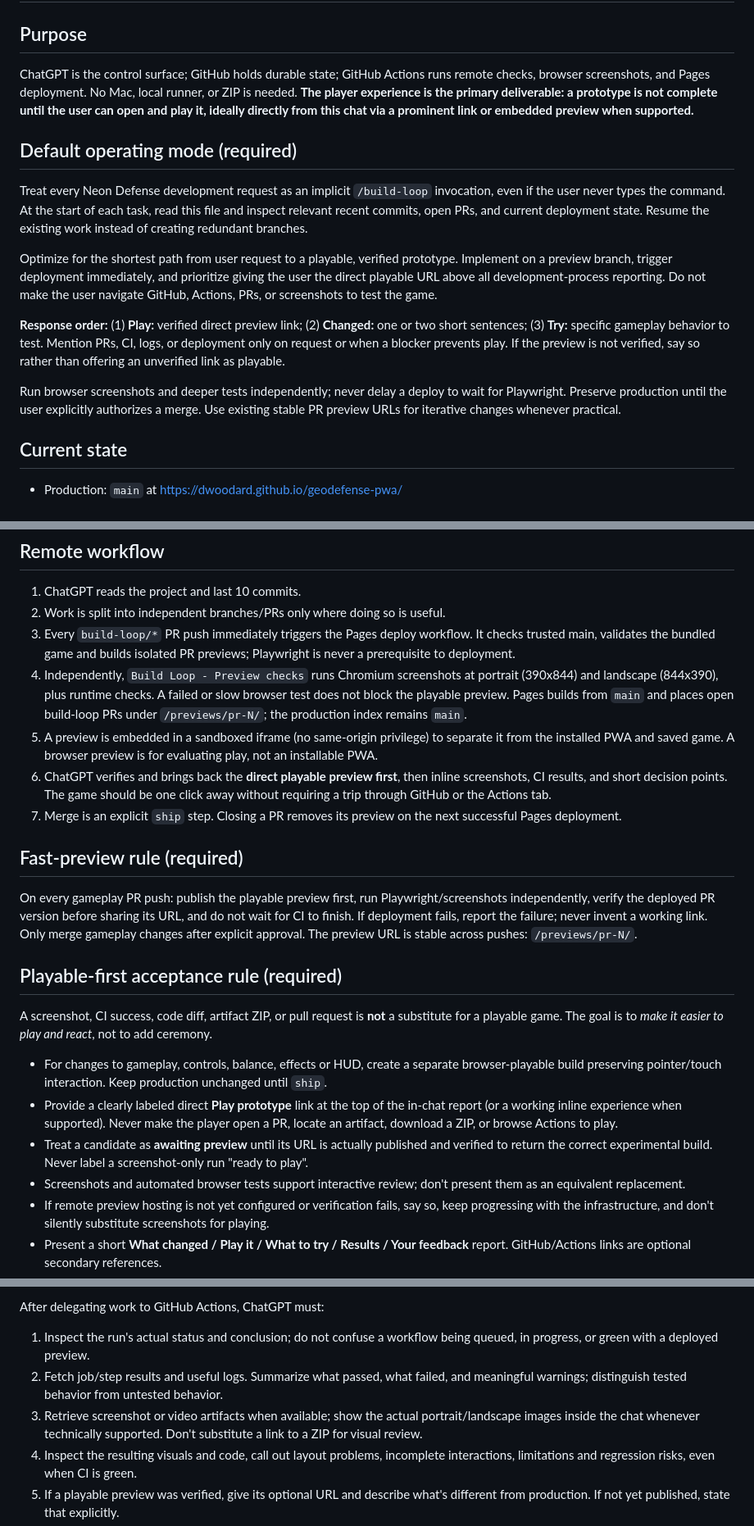
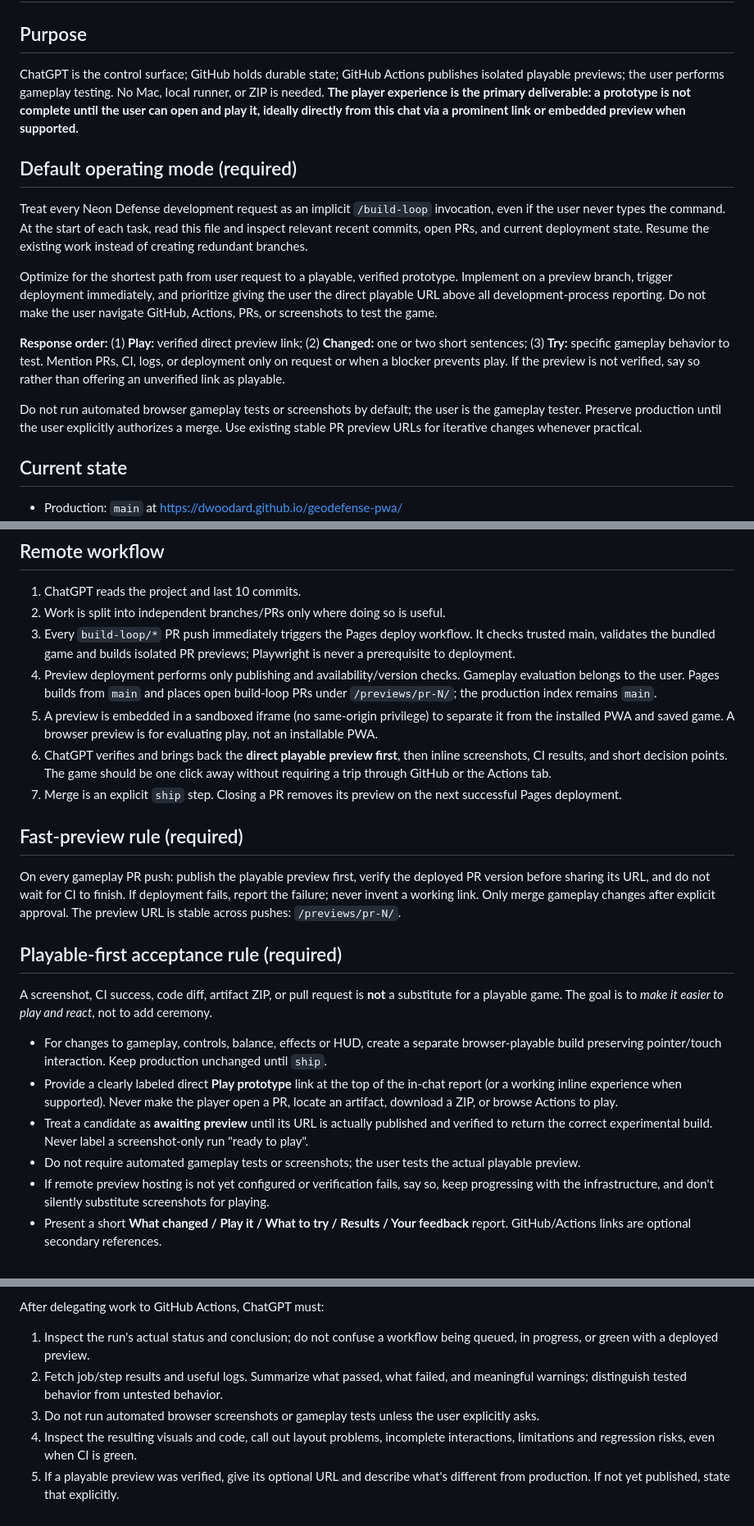
Before and after one commit to dwoodard/geodefense-pwa, a Markdown page: BUILD_LOOP.md, 3 parts joined by grey strips. Shown at 82% size. GitHub-like rendering.

Commit message:
Make human gameplay testing the build-loop default

```diff
--- a/BUILD_LOOP.md
+++ b/BUILD_LOOP.md
@@ -1,7 +1,7 @@
 # Build Loop — Neon Defense
 
 ## Purpose
-ChatGPT is the control surface; GitHub holds durable state; GitHub Actions runs remote checks, browser screenshots, and Pages deployment. No Mac, local runner, or ZIP is needed. **The player experience is the primary deliverable: a prototype is not complete until the user can open and play it, ideally directly from this chat via a prominent link or embedded preview when supported.**
+ChatGPT is the control surface; GitHub holds durable state; GitHub Actions publishes isolated playable previews; the user performs gameplay testing. No Mac, local runner, or ZIP is needed. **The player experience is the primary deliverable: a prototype is not complete until the user can open and play it, ideally directly from this chat via a prominent link or embedded preview when supported.**
 
 ## Default operating mode (required)
 
@@ -11,7 +11,7 @@ Optimize for the shortest path from user request to a playable, verified prototy
 
 **Response order:** (1) **Play:** verified direct preview link; (2) **Changed:** one or two short sentences; (3) **Try:** specific gameplay behavior to test. Mention PRs, CI, logs, or deployment only on request or when a blocker prevents play. If the preview is not verified, say so rather than offering an unverified link as playable.
 
-Run browser screenshots and deeper tests independently; never delay a deploy to wait for Playwright. Preserve production until the user explicitly authorizes a merge. Use existing stable PR preview URLs for iterative changes whenever practical.
+Do not run automated browser gameplay tests or screenshots by default; the user is the gameplay tester. Preserve production until the user explicitly authorizes a merge. Use existing stable PR preview URLs for iterative changes whenever practical.
 
 ## Current state
 - Production: `main` at https://dwoodard.github.io/geodefense-pwa/
@@ -34,14 +34,14 @@ Run browser screenshots and deeper tests independently; never delay a deploy to
 1. ChatGPT reads the project and last 10 commits.
 2. Work is split into independent branches/PRs only where doing so is useful.
 3. Every `build-loop/*` PR push immediately triggers the Pages deploy workflow. It checks trusted main, validates the bundled game and builds isolated PR previews; Playwright is never a prerequisite to deployment.
-4. Independently, `Build Loop - Preview checks` runs Chromium screenshots at portrait (390x844) and landscape (844x390), plus runtime checks. A failed or slow browser test does not block the playable preview. Pages builds from `main` and places open build-loop PRs under `/previews/pr-N/`; the production index remains `main`.
+4. Preview deployment performs only publishing and availability/version checks. Gameplay evaluation belongs to the user. Pages builds from `main` and places open build-loop PRs under `/previews/pr-N/`; the production index remains `main`.
 5. A preview is embedded in a sandboxed iframe (no same-origin privilege) to separate it from the installed PWA and saved game. A browser preview is for evaluating play, not an installable PWA.
 6. ChatGPT verifies and brings back the **direct playable preview first**, then inline screenshots, CI results, and short decision points. The game should be one click away without requiring a trip through GitHub or the Actions tab.
 7. Merge is an explicit `ship` step. Closing a PR removes its preview on the next successful Pages deployment.
 
 ## Fast-preview rule (required)
 
-On every gameplay PR push: publish the playable preview first, run Playwright/screenshots independently, verify the deployed PR version before sharing its URL, and do not wait for CI to finish. If deployment fails, report the failure; never invent a working link. Only merge gameplay changes after explicit approval. The preview URL is stable across pushes: `/previews/pr-N/`.
+On every gameplay PR push: publish the playable preview first, verify the deployed PR version before sharing its URL, and do not wait for CI to finish. If deployment fails, report the failure; never invent a working link. Only merge gameplay changes after explicit approval. The preview URL is stable across pushes: `/previews/pr-N/`.
 
 ## Playable-first acceptance rule (required)
 
@@ -50,7 +50,7 @@ A screenshot, CI success, code diff, artifact ZIP, or pull request is **not** a
 - For changes to gameplay, controls, balance, effects or HUD, create a separate browser-playable build preserving pointer/touch interaction. Keep production unchanged until `ship`.
 - Provide a clearly labeled direct **Play prototype** link at the top of the in-chat report (or a working inline experience when supported). Never make the player open a PR, locate an artifact, download a ZIP, or browse Actions to play.
 - Treat a candidate as **awaiting preview** until its URL is actually published and verified to return the correct experimental build. Never label a screenshot-only run "ready to play".
-- Screenshots and automated browser tests support interactive review; don't present them as an equivalent replacement.
+- Do not require automated gameplay tests or screenshots; the user tests the actual playable preview.
 - If remote preview hosting is not yet configured or verification fails, say so, keep progressing with the infrastructure, and don't silently substitute screenshots for playing.
 - Present a short **What changed / Play it / What to try / Results / Your feedback** report. GitHub/Actions links are optional secondary references.
 - Never update the live game just to obtain a prototype. Promoting production requires the user choosing `ship`.
@@ -64,7 +64,7 @@ After delegating work to GitHub Actions, ChatGPT must:
 
 1. Inspect the run's actual status and conclusion; do not confuse a workflow being queued, in progress, or green with a deployed preview.
 2. Fetch job/step results and useful logs. Summarize what passed, what failed, and meaningful warnings; distinguish tested behavior from untested behavior.
-3. Retrieve screenshot or video artifacts when available; show the actual portrait/landscape images inside the chat whenever technically supported. Don't substitute a link to a ZIP for visual review.
+3. Do not run automated browser screenshots or gameplay tests unless the user explicitly asks.
 4. Inspect the resulting visuals and code, call out layout problems, incomplete interactions, limitations and regression risks, even when CI is green.
 5. If a playable preview was verified, give its optional URL and describe what's different from production. If not yet published, state that explicitly.
 6. Return a concise, self-contained decision report: **What changed → Play it (verified direct link) → What to try → Results → Observations → Next step.** If the playable preview is not ready, show a clear blocker. End with optional GitHub links and the quick references.
```
Also changed, not shown: other parts of BUILD_LOOP.md (+1 -1 lines).
